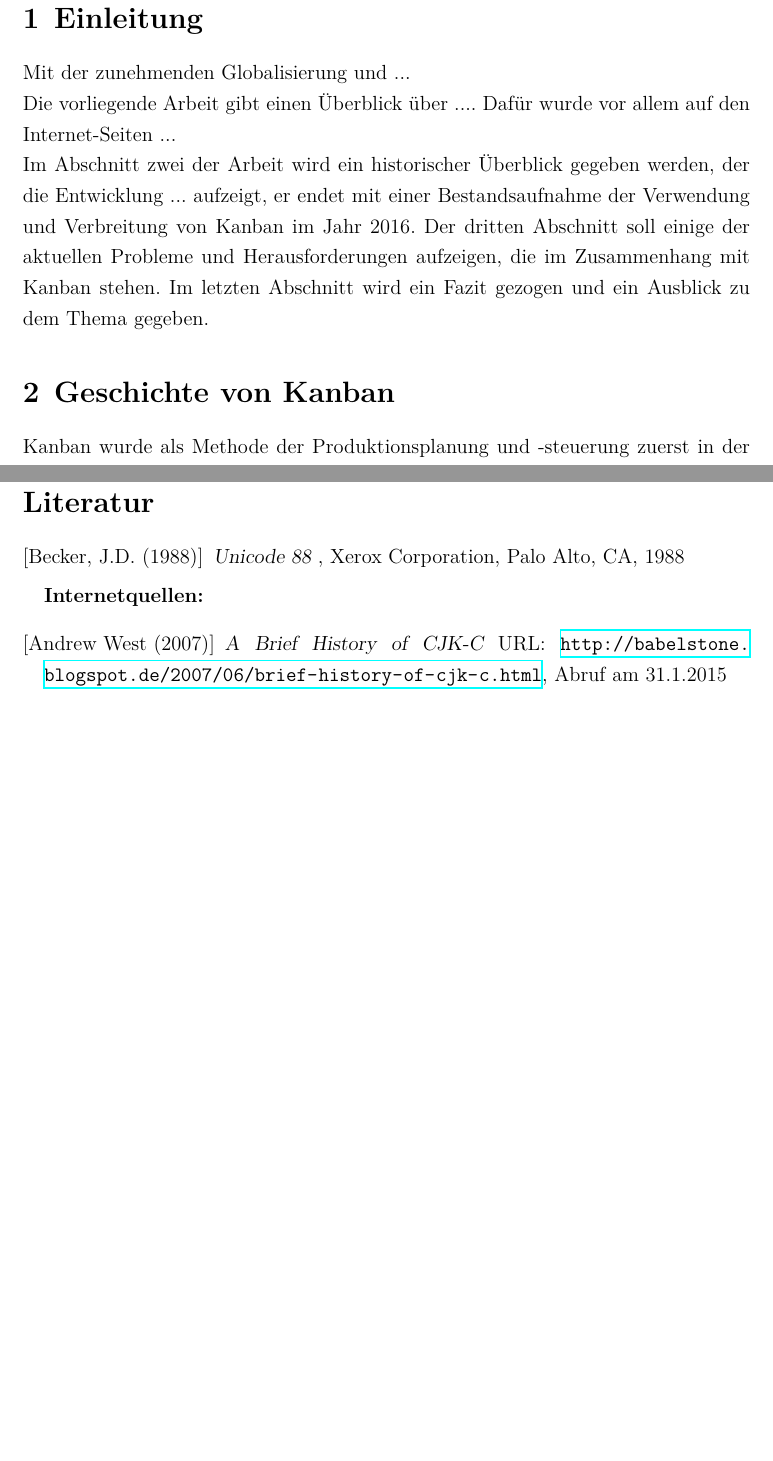
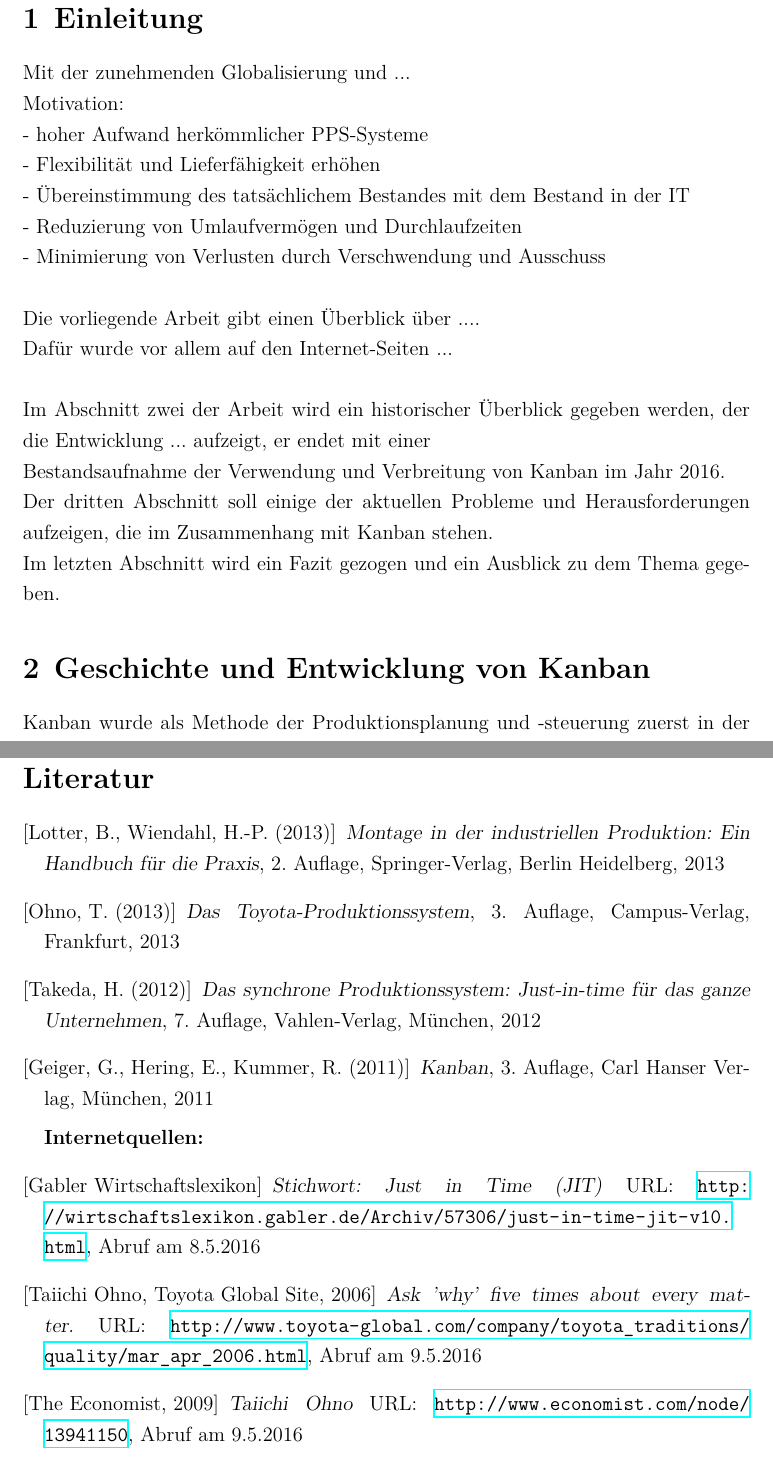
Before and after one commit to oliworx/JIT-manufacturing-with-Kanban, a LaTeX document (kanban.tex, which reads literatur.tex, text.tex): two parts of pages 5 and 7 of 8 before the commit and two parts of pages 5 and 8 of 9 after it, joined at a grey line, cut so that both start at the same text, the shorter picture padded with empty space. The pictures show the PDF file kanban.pdf that the author committed with the source.

Commit message:
Stichpunkte, Literaturverz., Abk.verz.

```diff
--- a/literatur.tex
+++ b/literatur.tex
@@ -18,10 +18,49 @@
 % Lüdenbach, N., Hoffmann, W.-D. (2003): Haufe IAS-Kommentar, Freiburg 2003
 % Ruhnke, K. (1995): Konzernbuchführung, Diss., Düsseldorf 1995
 
-	\bibitem[Becker, J.D. (1988)]{Becker88} {\sl Unicode 88} , Xerox Corporation, Palo Alto, CA, 1988
+% Zeitschriftenartikel oder Zeitungsartikel:
+% 1.  Familienname des Verfassers
+% 2.  Vorname des Verfassers, vorzugsweise abgekürzt
+% 3.  Erscheinungsjahr in Klammern
+% 4. vollständiger Titel des Artikels
+% 5. nach dem Titel wird der Zusatz „in:“ eingefügt
+% 6. Name der Zeitung in abgekürzter oder ausgeschriebener Form mit Erscheinungsjahr
+% 7. Jahrgang (Jg.)
+% 8. ggf.Heftnummer (Nr.),wenn keine durchgängige Paginierung(Durchnummerierung) erfolgt
+% 9. Seitenzahl („S. ...“) bzw. Spaltenzahl („Sp. ...“), und zwar Anfang bis Ende
+%
+% Beispiele:
+% Herzberg, F. (1968): Was Mitarbeiter in Schwung bringt, in: Harvard Business Manager,
+%   o.J., 2003, Nr. 4, S. 50-62
+% Kümpel, Th. (2002): Integration von internem und externem Rechnungswesen bei der Bewertung
+%   erfolgversprechender langfristiger Fertigungsaufträge, in: Der Betrieb 2002, 55. Jg., S. 905-910
+
+	\bibitem[Lotter, B., Wiendahl, H.-P. (2013)]{lotter2013montage} {\sl Montage in der industriellen Produktion: Ein Handbuch für die Praxis}, 2. Auflage, Springer-Verlag, Berlin Heidelberg, 2013
+
+	\bibitem[Ohno, T. (2013)]{Ohno2013TPS} {\sl Das Toyota-Produktionssystem}, 3. Auflage, Campus-Verlag, Frankfurt, 2013
+
+	% Kapitel Kanmban ab s. 177 ff
+	\bibitem[Takeda, H. (2012)]{Takeda2012SPS} {\sl Das synchrone Produktionssystem: Just-in-time für das ganze Unternehmen}, 7. Auflage, Vahlen-Verlag, München, 2012
+
+	% Hauptquelle
+	\bibitem[Geiger, G., Hering, E., Kummer, R. (2011)]{Geiger2011Kanban} {\sl Kanban}, 3. Auflage, Carl Hanser Verlag, München, 2011
 
 	\textbf{Internetquellen:}
+% 1. Nachname, ggf. Internetanbieter,
+% 2. Vorname Jahr:
+% 3. Titel.
+% 4. URL: http://(Internetadresse),
+% 5. Abruf am (Datum).
+% Beispiel:
+% Teltarif (2007): Rufnummerportierung im Mobilfunk. URL: http://www.teltarif.de/i/portierung.html, Abruf am 7.11.2007
 
-	\bibitem[Andrew West (2007)]{West2007} {\sl A Brief History of CJK-C} URL: \url{http://babelstone.blogspot.de/2007/06/brief-history-of-cjk-c.html}, Abruf am 31.1.2015
+	% Definition Just in Time
+	\bibitem[Gabler Wirtschaftslexikon]{GablerJIT} {\sl Stichwort: Just in Time (JIT)} URL: \url{http://wirtschaftslexikon.gabler.de/Archiv/57306/just-in-time-jit-v10.html}, Abruf am 8.5.2016
+
+	% Bei Problemen 5 mal nach dem Warum fragen.
+	\bibitem[Taiichi Ohno, Toyota Global Site, 2006]{Toyota}{\sl Ask 'why' five times about every matter.} URL: \url{	http://www.toyota-global.com/company/toyota_traditions/quality/mar_apr_2006.html}, Abruf am 9.5.2016
+
+	% Cluster der Autoindustrie
+	\bibitem[The Economist, 2009]{Economist2009Ohno}{\sl Taiichi Ohno} URL: \url{http://www.economist.com/node/13941150}, Abruf am 9.5.2016
 
   \end{thebibliography}
--- a/text.tex
+++ b/text.tex
@@ -1,20 +1,25 @@
 \section{Einleitung}
-Mit der zunehmenden Globalisierung und ...
+Mit der zunehmenden Globalisierung und ...\\
+Motivation: \\
+- hoher Aufwand herkömmlicher PPS-Systeme\\
+- Flexibilität und Lieferfähigkeit erhöhen\\
+- Übereinstimmung des tatsächlichem Bestandes mit dem Bestand in der IT\\
+- Reduzierung von Umlaufvermögen und Durchlaufzeiten\\
+- Minimierung von Verlusten durch Verschwendung und Ausschuss\\
 
-Die vorliegende Arbeit gibt einen Überblick über ....
-Dafür wurde vor allem auf den Internet-Seiten ...
+Die vorliegende Arbeit gibt einen Überblick über ....\\
+Dafür wurde vor allem auf den Internet-Seiten ...\\
 
 Im Abschnitt zwei der Arbeit wird ein historischer Überblick gegeben
-werden, der die Entwicklung ... aufzeigt, er endet mit einer
-Bestandsaufnahme der Verwendung und Verbreitung von Kanban im Jahr 2016.
+werden, der die Entwicklung ... aufzeigt, er endet mit einer \\
+Bestandsaufnahme der Verwendung und Verbreitung von Kanban im Jahr 2016. \\
 Der dritten Abschnitt soll einige der aktuellen Probleme und
-Herausforderungen aufzeigen, die im Zusammenhang mit Kanban stehen.
+Herausforderungen aufzeigen, die im Zusammenhang mit Kanban stehen. \\
 Im letzten Abschnitt wird ein Fazit gezogen und ein Ausblick zu dem Thema gegeben.
 
-\section{Geschichte von Kanban}
+\section{Geschichte und Entwicklung von Kanban}
 
-Kanban wurde als Methode der Produktionsplanung und -steuerung zuerst in der japanischen Automobil-Industrie der Kriegs- und Nachkriegszeit entwickelt und eingeführt.
-Die Firma Toyota versuchte zu der Zeit, den Abstand zu den amerikanischen Wettbewerbern zu verringern.
-Hierzu sollten die Kosten der Produktion verringert und die Qualität der Produkte verbessert werden.
-Wegen den damals sehr begrenzten Ressourcen galt es jede Art von Verschwendung zu vermeiden. Dies gilt nicht nur für Rohstoffe, sondern auch für Zeit, Personal, Kapital.
+Kanban wurde als Methode der Produktionsplanung und -steuerung zuerst in der
+japanischen Automobil-Industrie der Kriegs- und Nachkriegszeit entwickelt und
+eingeführt.
 
@@ -24,4 +33,15 @@ Das Wort \emph{Kanban} besteht aus den zwei Zeichen {\CN 看} ( \emph{kan}=sehen
+zu vermeiden. Dies gilt nicht nur für Rohstoffe, sondern auch für Zeit,
+Personal, Kapital.
+
+Die seit dieser Zeit entwickelten Methoden sind heute auch als
+\emph{Lean Production}, \emph{just in Time} und
+\emph{Kontinuierlicher Verbesserungsprozess} (KVP)bekannt.
+
+Das Wort \emph{Kanban} besteht aus den zwei Zeichen {\CN 看} ( \emph{kan}=sehen)
+ und {\CN 板} (\emph{ban}=Tafel, Brett) und läßt sich etwa mit Sichttafel,
+ Aushängeschild oder auch Pendelkarte übersetzen.
 Diese Kanban-Karten sind ein zentraler Bestandteil im Kanban-Prozess.
+
 Im industriellen Produktionsprozess steht jede Kanban-Karte für einen Behälter einer bestimmten Grösse, der eine festgelegt Anzahl von Bauteilen enthält.
 Die Anzahl von Kanban-Karten für ein Bauteil oder eine Bauteilgruppe ist begrenzt, auf diese Weise soll verhindert werden, dass zu viel auf Lager produziert wird, denn große Zwischenlager binden Ressourcen.
 Der gesamte Produktionsprozess wird betrachtet als eine Aneinanderreihung von Quellen und Senken von Produktionsgütern, mit Zwischenlagern als Puffer.
```
Also changed, not shown: verzeichnisse.tex (+3 -2 lines), README.md, kanban.pdf, text.tex (49 more changed lines).
